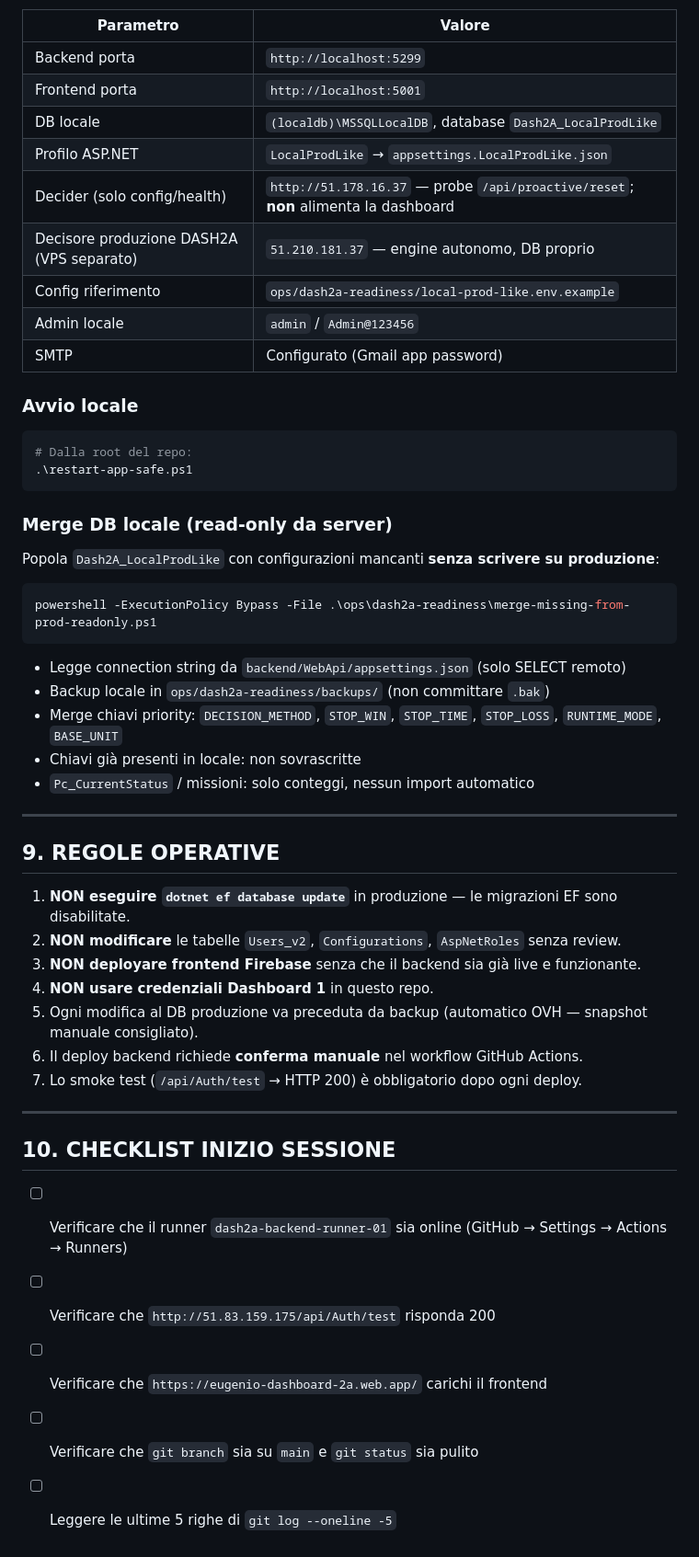
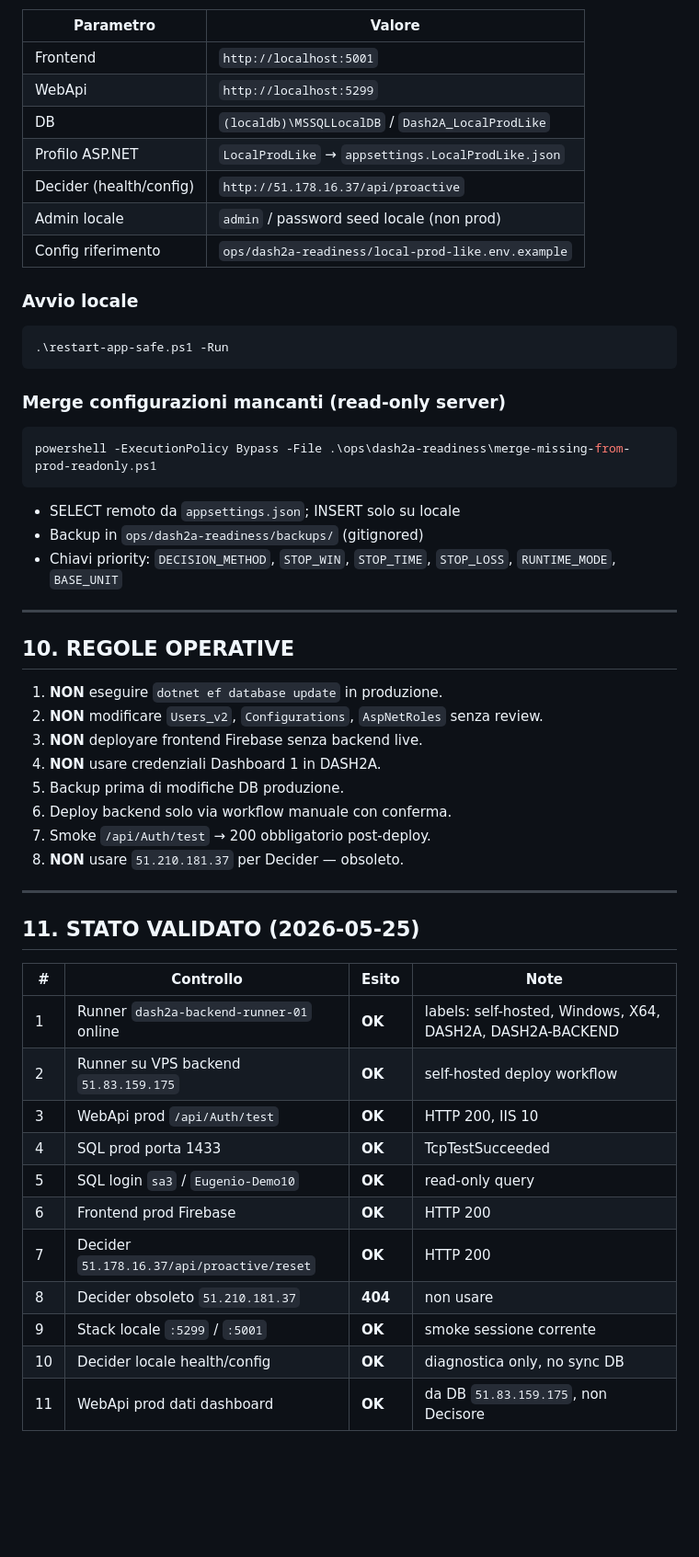
Before and after one commit to eugeniorossi2025-sudo/TradingDashboard-2a, a Markdown page: DASH2A-INFRASTRUCTURE.md, the part around one of its changes. Shown at 92% size. Drawn GitHub-style; blank space fills up the shorter version.

````diff
--- a/DASH2A-INFRASTRUCTURE.md
+++ b/DASH2A-INFRASTRUCTURE.md
@@ -217,51 +252,58 @@ WebApi locale  ──(solo diagnostica)──►  Decider http://51.178.16.37/ap
 
 | Parametro | Valore |
 |---|---|
-| Backend porta | `http://localhost:5299` |
-| Frontend porta | `http://localhost:5001` |
-| DB locale | `(localdb)\MSSQLLocalDB`, database `Dash2A_LocalProdLike` |
+| Frontend | `http://localhost:5001` |
+| WebApi | `http://localhost:5299` |
+| DB | `(localdb)\MSSQLLocalDB` / `Dash2A_LocalProdLike` |
 | Profilo ASP.NET | `LocalProdLike` → `appsettings.LocalProdLike.json` |
-| Decider (solo config/health) | `http://51.178.16.37` — probe `/api/proactive/reset`; **non** alimenta la dashboard |
-| Decisore produzione DASH2A (VPS separato) | `51.210.181.37` — engine autonomo, DB proprio |
+| Decider (health/config) | `http://51.178.16.37/api/proactive` |
+| Admin locale | `admin` / password seed locale (non prod) |
 | Config riferimento | `ops/dash2a-readiness/local-prod-like.env.example` |
-| Admin locale | `admin` / `Admin@123456` |
-| SMTP | Configurato (Gmail app password) |
 
 ### Avvio locale
+
 ```powershell
-# Dalla root del repo:
-.\restart-app-safe.ps1
+.\restart-app-safe.ps1 -Run
 ```
 
-### Merge DB locale (read-only da server)
-Popola `Dash2A_LocalProdLike` con configurazioni mancanti **senza scrivere su produzione**:
+### Merge configurazioni mancanti (read-only server)
+
 ```powershell
 powershell -ExecutionPolicy Bypass -File .\ops\dash2a-readiness\merge-missing-from-prod-readonly.ps1
 ```
-- Legge connection string da `backend/WebApi/appsettings.json` (solo SELECT remoto)
-- Backup locale in `ops/dash2a-readiness/backups/` (non committare `.bak`)
-- Merge chiavi priority: `DECISION_METHOD`, `STOP_WIN`, `STOP_TIME`, `STOP_LOSS`, `RUNTIME_MODE`, `BASE_UNIT`
-- Chiavi già presenti in locale: non sovrascritte
-- `Pc_CurrentStatus` / missioni: solo conteggi, nessun import automatico
+
+- SELECT remoto da `appsettings.json`; INSERT solo su locale
+- Backup in `ops/dash2a-readiness/backups/` (gitignored)
+- Chiavi priority: `DECISION_METHOD`, `STOP_WIN`, `STOP_TIME`, `STOP_LOSS`, `RUNTIME_MODE`, `BASE_UNIT`
 
 ---
 
-## 9. REGOLE OPERATIVE
+## 10. REGOLE OPERATIVE
 
-1. **NON eseguire `dotnet ef database update`** in produzione — le migrazioni EF sono disabilitate.
-2. **NON modificare** le tabelle `Users_v2`, `Configurations`, `AspNetRoles` senza review.
-3. **NON deployare frontend Firebase** senza che il backend sia già live e funzionante.
-4. **NON usare credenziali Dashboard 1** in questo repo.
-5. Ogni modifica al DB produzione va preceduta da backup (automatico OVH — snapshot manuale consigliato).
-6. Il deploy backend richiede **conferma manuale** nel workflow GitHub Actions.
-7. Lo smoke test (`/api/Auth/test` → HTTP 200) è obbligatorio dopo ogni deploy.
+1. **NON** eseguire `dotnet ef database update` in produzione.
+2. **NON** modificare `Users_v2`, `Configurations`, `AspNetRoles` senza review.
+3. **NON** deployare frontend Firebase senza backend live.
+4. **NON** usare credenziali Dashboard 1 in DASH2A.
+5. Backup prima di modifiche DB produzione.
+6. Deploy backend solo via workflow manuale con conferma.
+7. Smoke `/api/Auth/test` → 200 obbligatorio post-deploy.
+8. **NON** usare `51.210.181.37` per Decider — obsoleto.
 
 ---
 
-## 10. CHECKLIST INIZIO SESSIONE
+## 11. STATO VALIDATO (2026-05-25)
 
-- [ ] Verificare che il runner `dash2a-backend-runner-01` sia online (GitHub → Settings → Actions → Runners)
-- [ ] Verificare che `http://51.83.159.175/api/Auth/test` risponda 200
-- [ ] Verificare che `https://eugenio-dashboard-2a.web.app/` carichi il frontend
-- [ ] Verificare che `git branch` sia su `main` e `git status` sia pulito
-- [ ] Leggere le ultime 5 righe di `git log --oneline -5`
+| # | Controllo | Esito | Note |
+|---|---|---|---|
+| 1 | Runner `dash2a-backend-runner-01` online | **OK** | labels: self-hosted, Windows, X64, DASH2A, DASH2A-BACKEND |
+| 2 | Runner su VPS backend `51.83.159.175` | **OK** | self-hosted deploy workflow |
+| 3 | WebApi prod `/api/Auth/test` | **OK** | HTTP 200, IIS 10 |
+| 4 | SQL prod porta 1433 | **OK** | TcpTestSucceeded |
+| 5 | SQL login `sa3` / `Eugenio-Demo10` | **OK** | read-only query |
+| 6 | Frontend prod Firebase | **OK** | HTTP 200 |
+| 7 | Decider `51.178.16.37/api/proactive/reset` | **OK** | HTTP 200 |
+| 8 | Decider obsoleto `51.210.181.37` | **404** | non usare |
+| 9 | Stack locale `:5299` / `:5001` | **OK** | smoke sessione corrente |
+| 10 | Decider locale health/config | **OK** | diagnostica only, no sync DB |
+| 11 | WebApi prod dati dashboard | **OK** | da DB `51.83.159.175`, non Decisore |
+
````
Also changed, not shown: other parts of DASH2A-INFRASTRUCTURE.md (+146 -91 lines), File comandi repo.md (+2 -2 lines).
